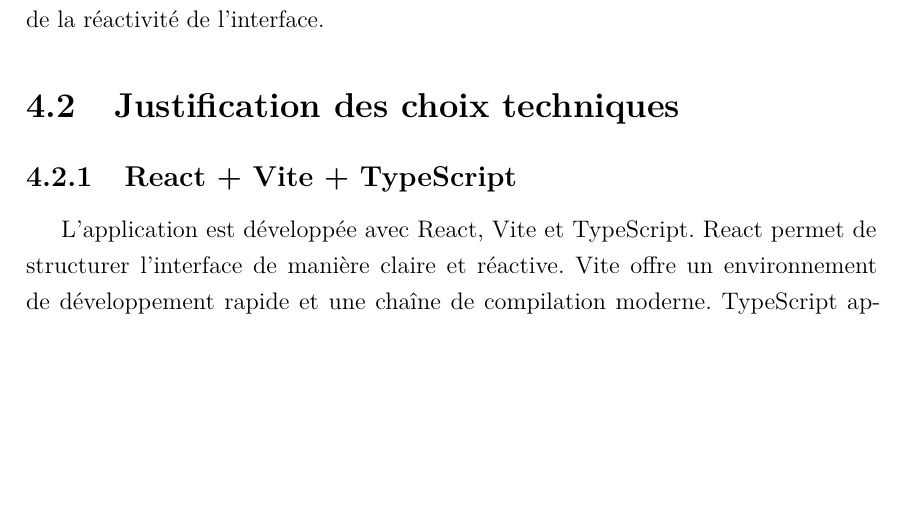
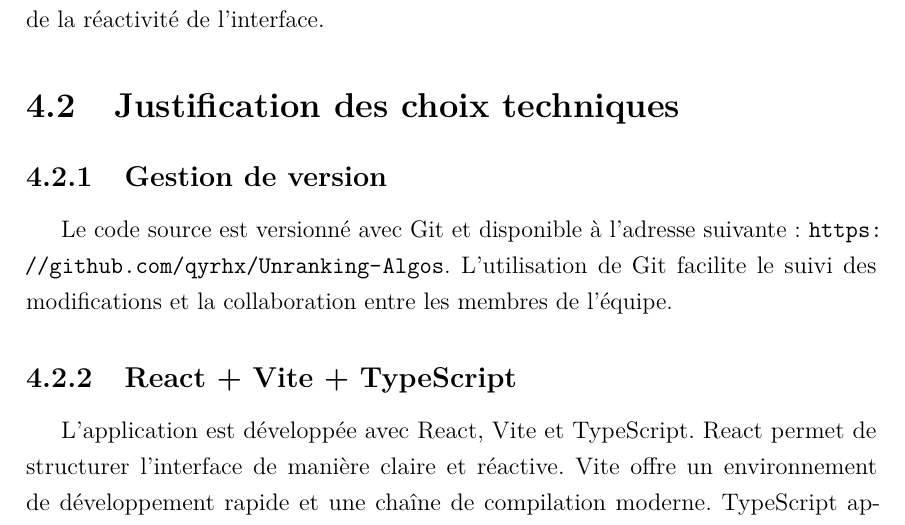
Before and after one commit to qyrhx/Unranking-Algos, a LaTeX document (rapport-partiel.tex): part of page 14 of 17 before the commit and part of page 14 of 18 after it, cut so that both start at the same text, the shorter picture padded with empty space. Compiled offline with pdfLaTeX.

Commit message:
Added `git` in Report

```diff
--- a/rapport-partiel.tex
+++ b/rapport-partiel.tex
@@ -435,6 +435,12 @@ $k$, ce qui soul\`eve la question de la r\'eactivit\'e de l'interface.
 
 \section{Justification des choix techniques}
 
+\subsection{Gestion de version}
+
+Le code source est versionn\'e avec Git et disponible \`a l'adresse suivante:
+\url{https://github.com/qyrhx/Unranking-Algos}. L'utilisation de Git facilite le suivi des modifications et
+la collaboration entre les membres de l'\'equipe.
+
 \subsection{React + Vite + TypeScript}
 
 L'application est d\'evelopp\'ee avec React, Vite et TypeScript. React permet de
```
Also changed, not shown: rapport-partiel.pdf.
